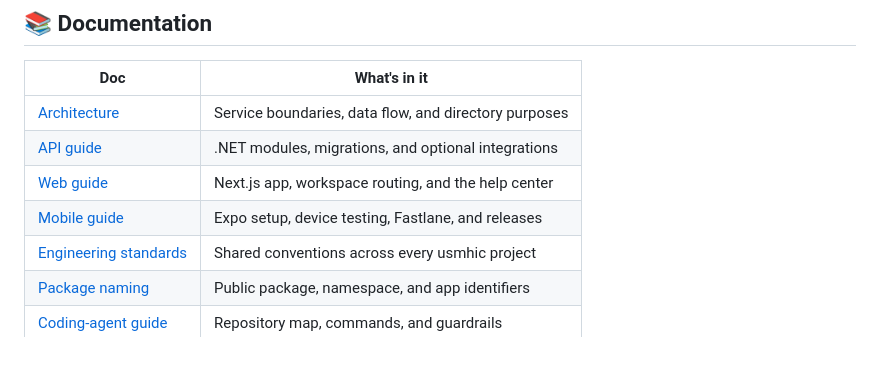
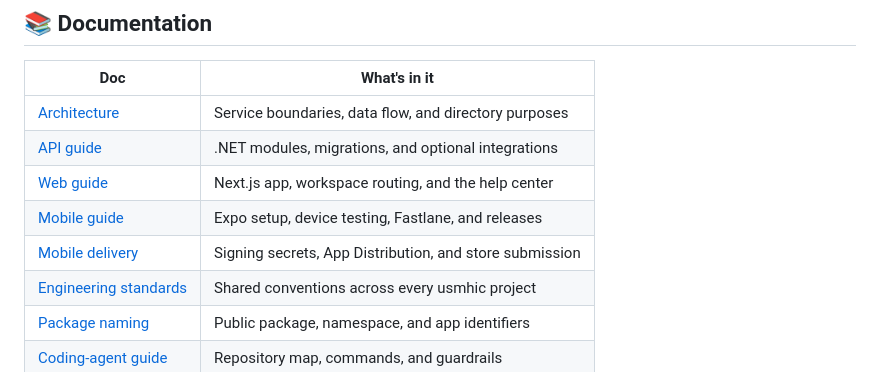
Before and after one commit to usmhic/expenn, a Markdown page: README.md, the part around the change. Rendered like a GitHub page.

```diff
--- a/README.md
+++ b/README.md
@@ -222,6 +222,7 @@ credentials remain in GitHub Secrets; see the [mobile guide](./mobile/README.md#
 | [API guide](./api/README.md) | .NET modules, migrations, and optional integrations |
 | [Web guide](./web/README.md) | Next.js app, workspace routing, and the help center |
 | [Mobile guide](./mobile/README.md) | Expo setup, device testing, Fastlane, and releases |
+| [Mobile delivery](./MOBILE_DELIVERY.md) | Signing secrets, App Distribution, and store submission |
 | [Engineering standards](./STANDARDS.md) | Shared conventions across every usmhic project |
 | [Package naming](./PACKAGE_NAMING.md) | Public package, namespace, and app identifiers |
 | [Coding-agent guide](./AGENTS.md) | Repository map, commands, and guardrails |
```
